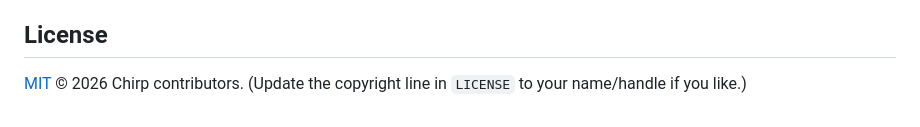
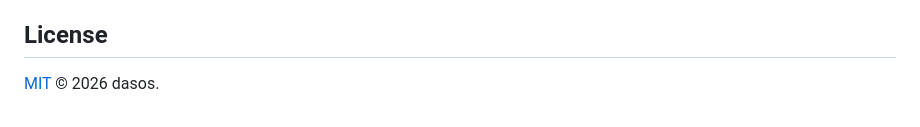
Before and after one commit to dasos/chirp, a Markdown page: README.md, the part around one of its changes. GitHub-like rendering.

Commit message:
Fix CI badge repo path and update license attribution

```diff
--- a/README.md
+++ b/README.md
@@ -257,4 +257,4 @@ See [CONTRIBUTING.md](CONTRIBUTING.md) for setup, conventions, and the PR checkl
 
 ## License
 
-[MIT](LICENSE) © 2026 Chirp contributors. (Update the copyright line in `LICENSE` to your name/handle if you like.)
+[MIT](LICENSE) © 2026 dasos.
```
Also changed, not shown: other parts of README.md (+1 -1 lines).
